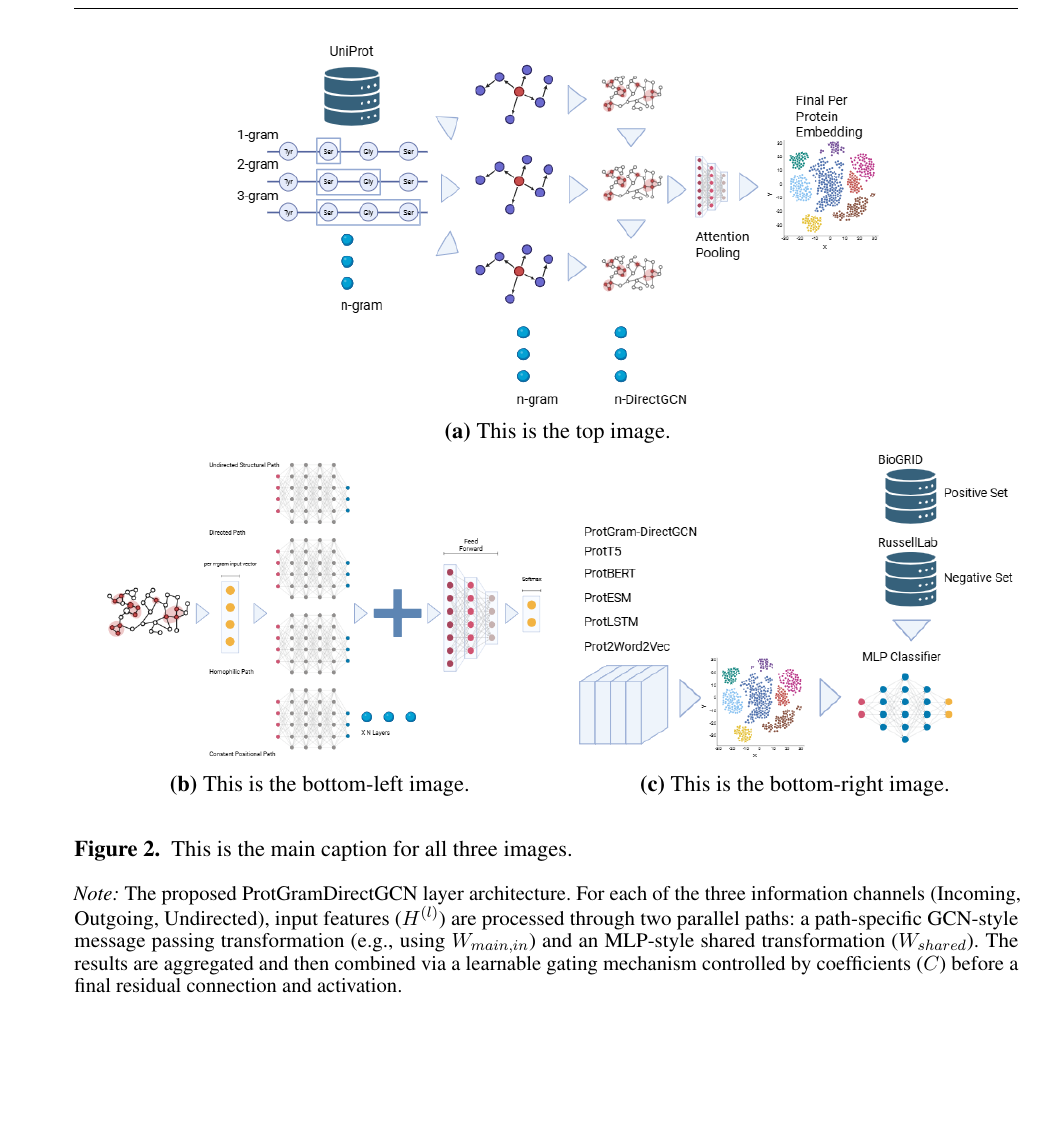
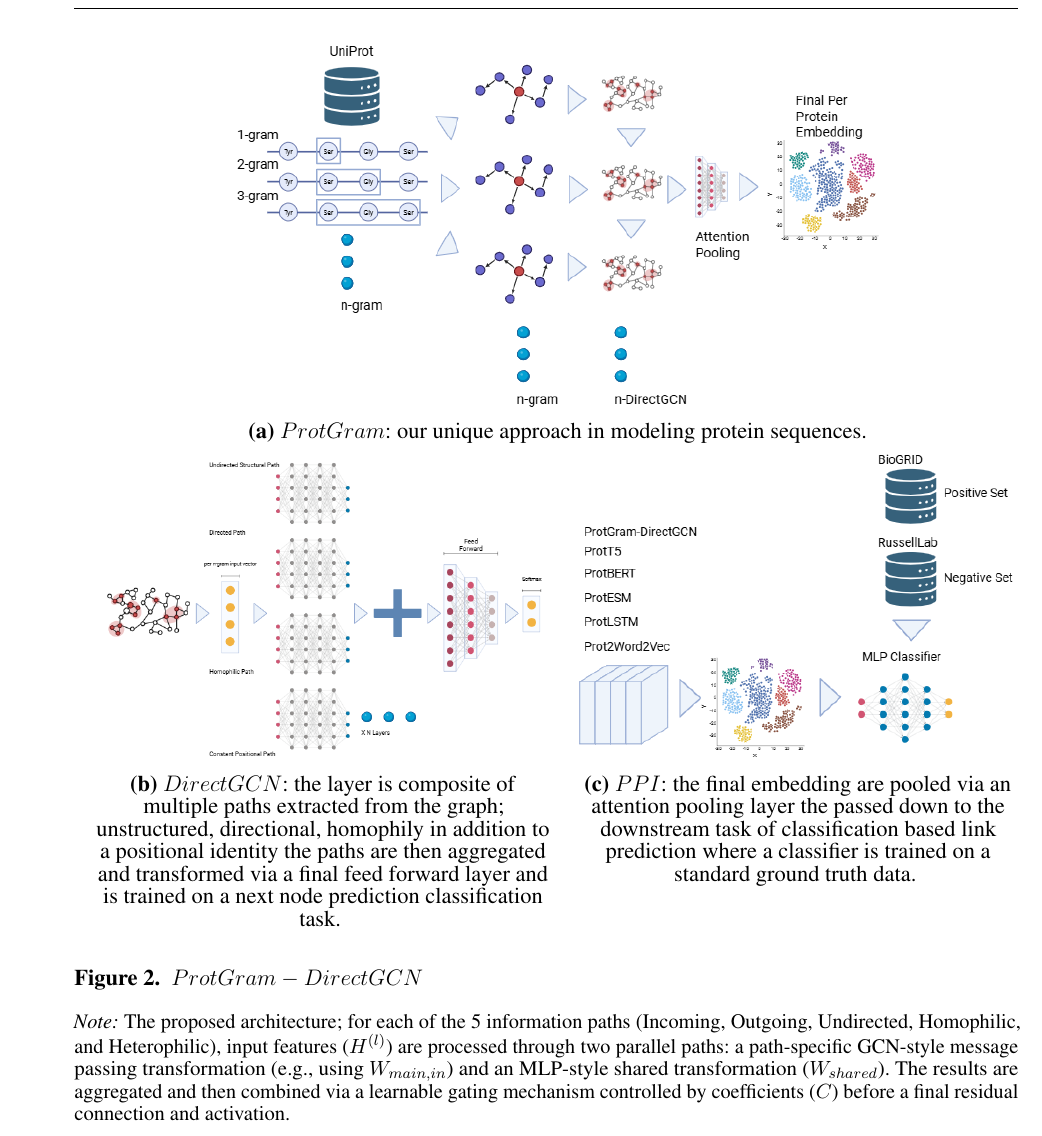
Before and after one commit to iebeid/ProtGram-DirectGCN, a LaTeX document (manuscript/main.tex): part of page 9 of 19 before the commit and part of page 9 of 20 after it, cut at the place of the change, the shorter picture padded with empty space. Compiled offline with pdfLaTeX.

Commit message:
Update 4 8-28-25
bug fixes

```diff
--- a/manuscript/main.tex
+++ b/manuscript/main.tex
@@ -146,51 +146,32 @@
 		A $LogSoftmax$ function is then applied to these logits for training with a negative log-likelihood loss. The final embeddings, $Z_{n-gram}$, are L2-normalized before extraction.
 	\end{itemize}
 
-\begin{figure*}[t!] % Use figure* to span both columns. [t!] places it at the top of the page.
+\begin{figure*}[t!]
 	\centering
-
-	% Use a tabular environment for robust layout control
 	\begin{tabular}{c}
-
-		% --- TOP IMAGE ---
-		\includegraphics[width=0.7\linewidth]{images/ProtGram-DirectGCN-Part-1.png} \\ % Replace with your top image file
-		\textbf{(a)} This is the top image. \label{fig:top} \\
-
-		\vspace{1em} % Add vertical space between rows
-
-		% --- BOTTOM IMAGES (in a nested tabular) ---
+		\includegraphics[width=0.7\linewidth]{images/ProtGram-DirectGCN-Part-1.png} \\
+		\textbf{(a)} $ProtGram$: our unique approach in modeling protein sequences. \label{fig:top} \\
+		\vspace{1em}
 		\begin{tabular}{cc}
-			\includegraphics[width=0.48\linewidth]{images/ProtGram-DirectGCN-Part-2.png} & % Replace with bottom-left
-			\includegraphics[width=0.48\linewidth]{images/ProtGram-DirectGCN-Part-3.png} \\ % Replace with bottom-right
-
-			% --- Manual Labels for bottom images ---
+			\includegraphics[width=0.48\linewidth]{images/ProtGram-DirectGCN-Part-2.png} &
+			\includegraphics[width=0.48\linewidth]{images/ProtGram-DirectGCN-Part-3.png} \\
 			\begin{minipage}[t]{0.48\linewidth}
 				\centering
-				\textbf{(b)} This is the bottom-left image. \label{fig:bottom_left}
+				\textbf{(b)} $DirectGCN$: the layer is composite of multiple paths extracted from the graph; unstructured, directional, homophily in addition to a positional identity the paths are then aggregated and transformed via a final feed forward layer and is trained on a next node prediction classification task. \label{fig:bottom_left}
 			\end{minipage} &
 			\begin{minipage}[t]{0.48\linewidth}
 				\centering
-				\textbf{(c)} This is the bottom-right image. \label{fig:bottom_right}
+				\textbf{(c)} $PPI$: the final embedding are pooled via an attention pooling layer the passed down to the downstream task of classification based link prediction where a classifier is trained on a standard ground truth data. \label{fig:bottom_right}
 			\end{minipage} \\
 		\end{tabular}
-
 	\end{tabular}
-
-	% The main caption for the entire figure
-	\caption{This is the main caption for all three images.}
+	\caption{$ProtGram-DirectGCN$}
 	\label{fig:three_images}
-
-	\vspace{1em} % Add some space before the detailed note
-
-	% --- ADDITIONAL DETAILED CAPTION ---
+	\vspace{1em}
 	\parbox{\textwidth}{%
-		\small \textit{Note:} The proposed ProtGramDirectGCN layer architecture. For each of the three information channels (Incoming, Outgoing, Undirected), input features ($H^{(l)}$) are processed through two parallel paths: a path-specific GCN-style message passing transformation (e.g., using $W_{main,in}$) and an MLP-style shared transformation ($W_{shared}$). The results are aggregated and then combined via a learnable gating mechanism controlled by coefficients ($C$) before a final residual connection and activation.
+		\small \textit{Note:} The proposed architecture; for each of the 5 information paths (Incoming, Outgoing, Undirected, Homophilic, and Heterophilic), input features ($H^{(l)}$) are processed through two parallel paths: a path-specific GCN-style message passing transformation (e.g., using $W_{main,in}$) and an MLP-style shared transformation ($W_{shared}$). The results are aggregated and then combined via a learnable gating mechanism controlled by coefficients ($C$) before a final residual connection and activation.
 	}
 \end{figure*}
-
-
-
-
 
 	\section{Experiments}
 	This section outlines the experimental design employed to evaluate the proposed $ProtGramDirectGCN$ model. Our experiments are structured to: (1) assess the intrinsic performance of $ProtGramDirectGCN$ on standard graph benchmark datasets; (2) detail the construction of a hierarchy of global n-gram graphs $G_{n}$ from the UniProt sequence dataset; (3) evaluate the ability of $ProtGramDirectGCN$ to learn meaningful representations from these $G_{n}$ via a self-supervised pre-training task; (4) apply these learned representations, after pooling to the protein level, to the downstream task of PPI link prediction; and (5) compare the efficacy of our GNN-based protein embeddings against those derived from the state-of-the-art PLM, ProtT5.
```
Also changed, not shown: manuscript/main.pdf, 2 other files.
